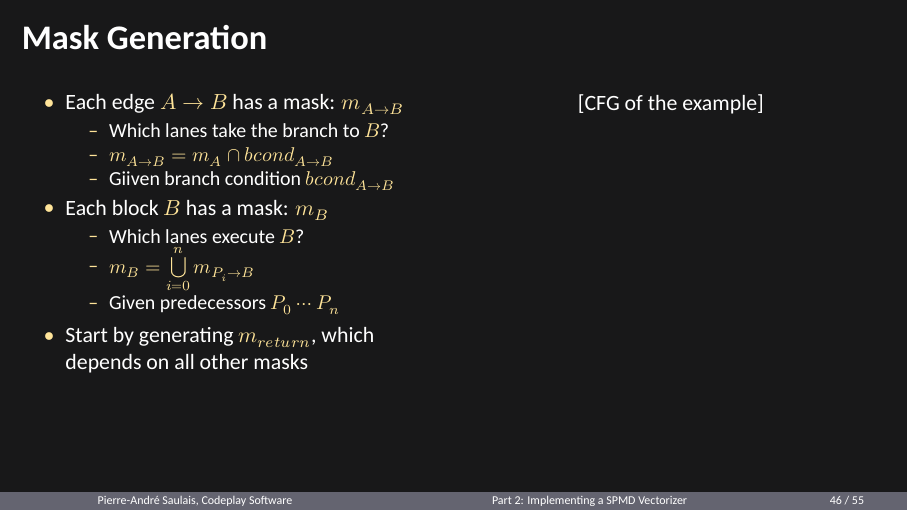
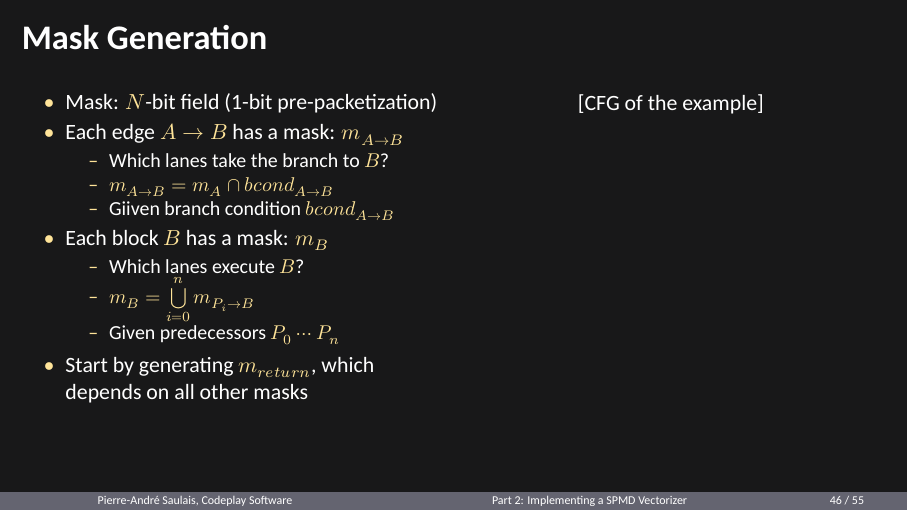
Before and after one commit to pasaulais/llvm15-spmd-vecz-tutorial, LaTeX slides (Slides.tex, which reads Slides-part2_control_flow.tex): page 46 of 55. Compiled offline with XeLaTeX; a missing font is replaced by an installed copy or a similar font.

Commit message:
Clarify mask

```diff
--- a/Slides-part2_control_flow.tex
+++ b/Slides-part2_control_flow.tex
@@ -103,6 +103,7 @@ kernel void copy_if_even(global int \uniform[*src],
 \begin{minipage}[t]{0.50\linewidth}
 
 \begin{itemize}
+    \item Mask: $N$-bit field (1-bit pre-packetization)
     \item Each edge $A \rightarrow B$ has a mask: $m_{A \rightarrow B}$
     \begin{itemize}
         \item Which lanes take the branch to $B$?
```
